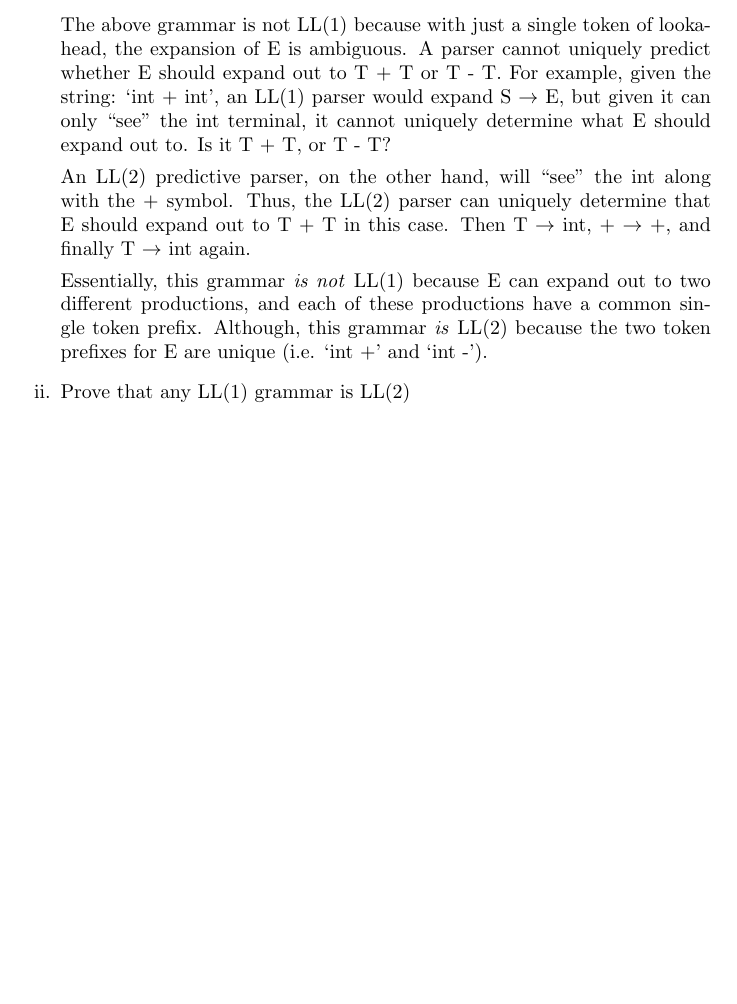
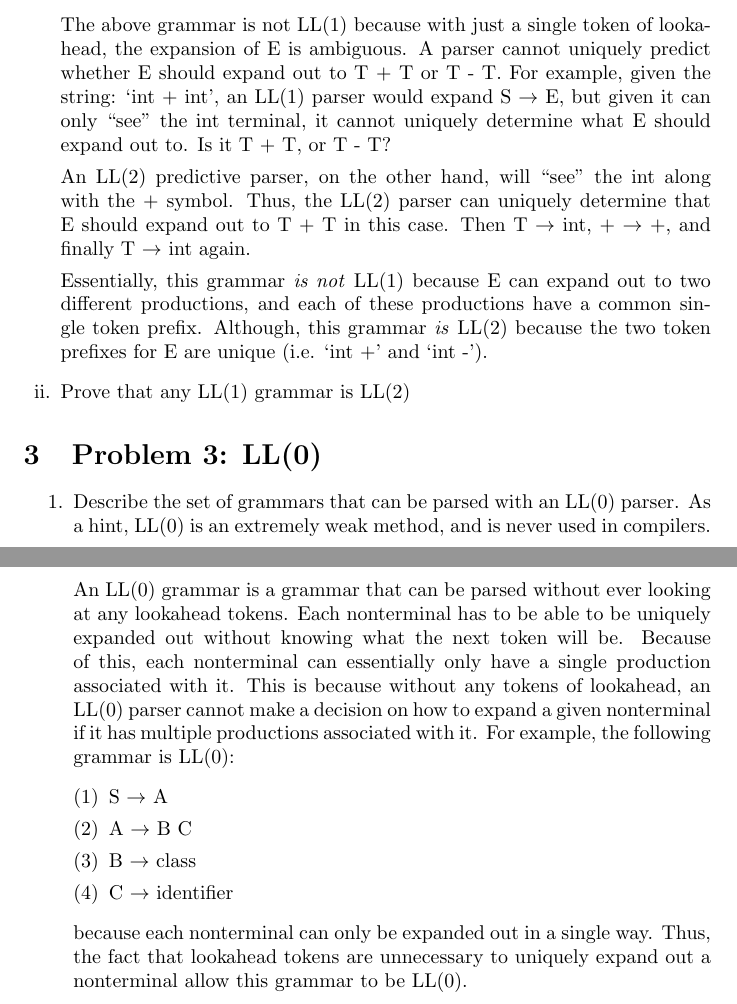
Before and after one commit to ahmedkato/cs143-ws2, a LaTeX document (written_set_1.tex): part of page 2 of 2 before the commit and two parts of pages 2 and 3 of 3 after it, the two joined at a grey line, cut so that both start at the same text, the shorter picture padded with empty space. Compiled offline with pdfLaTeX.

Commit message:
Add solution to Problem 3

```diff
--- a/written_set_1.tex
+++ b/written_set_1.tex
@@ -95,4 +95,32 @@
 	\item Prove that any LL(1) grammar is LL(2)
 \end{enumerate}
 
+\section{Problem 3: LL(0)}
+
+\begin{enumerate}
+	\item Describe the set of grammars that can be parsed with an LL(0)
+		parser. As a hint, LL(0) is an extremely weak method, and is
+		never used in compilers.
+
+		An LL(0) grammar is a grammar that can be parsed without ever
+		looking at any lookahead tokens. Each nonterminal has to be
+		able to be uniquely expanded out without knowing what the next
+		token will be. Because of this, each nonterminal can
+		essentially only have a single production associated with it.
+		This is because without any tokens of lookahead, an LL(0) parser
+		cannot make a decision on how to expand a given nonterminal if
+		it has multiple productions associated with it. For example, the
+		following grammar is LL(0):
+		\begin{enumerate}[(1)]
+			\item S $\to$ A
+			\item A $\to$ B C
+			\item B $\to$ class
+			\item C $\to$ identifier
+		\end{enumerate}
+		because each nonterminal can only be expanded out in a single
+		way. Thus, the fact that lookahead tokens are unnecessary to
+		uniquely expand out a nonterminal allow this grammar to be
+		LL(0).
+\end{enumerate}
+
 \end{document}
```
